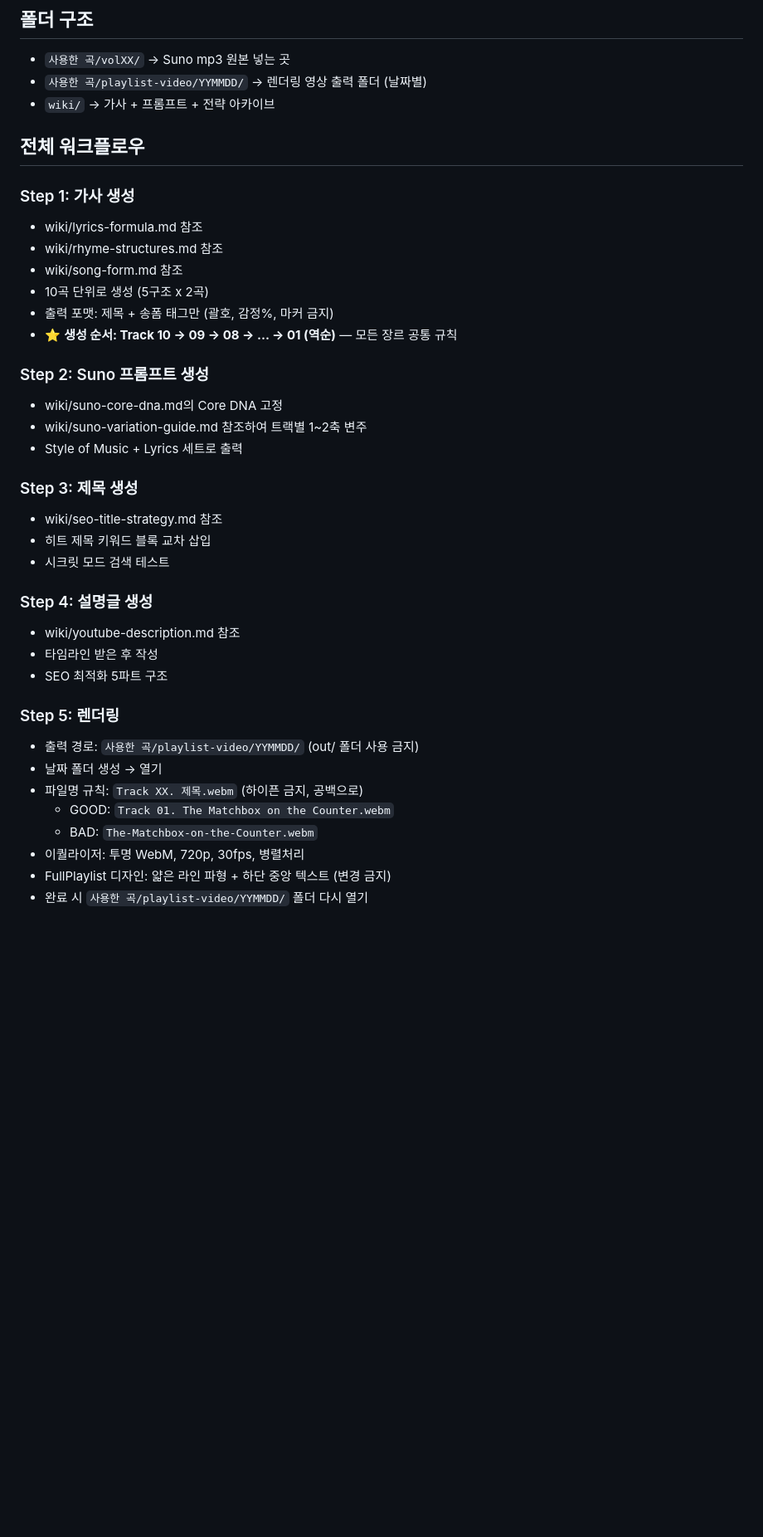
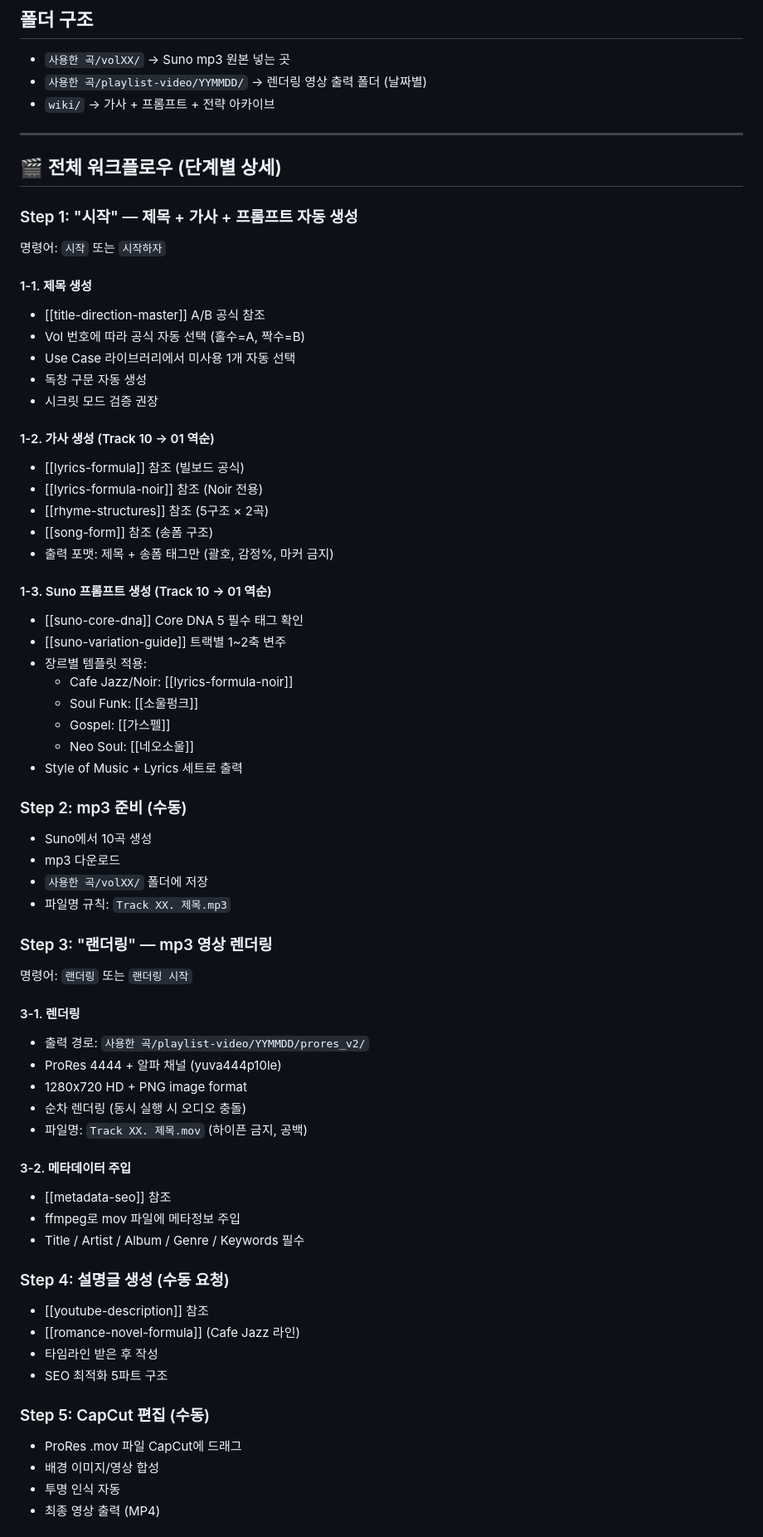
Before and after one commit to koreaemotion1004-cpu/playlist, a Markdown page: wiki/workflow.md, the part around one of its changes. Shown at 83% size. Drawn GitHub-style; blank space fills up the shorter version.

```diff
--- a/wiki/workflow.md
+++ b/wiki/workflow.md
@@ -64,38 +87,67 @@ BPM:        78   79   80   81   82   83   84   85   78   72
 - `사용한 곡/playlist-video/YYMMDD/` → 렌더링 영상 출력 폴더 (날짜별)
 - `wiki/` → 가사 + 프롬프트 + 전략 아카이브
 
-## 전체 워크플로우
+---
 
-### Step 1: 가사 생성
-- wiki/lyrics-formula.md 참조
-- wiki/rhyme-structures.md 참조
-- wiki/song-form.md 참조
-- 10곡 단위로 생성 (5구조 x 2곡)
+## 🎬 전체 워크플로우 (단계별 상세)
+
+### Step 1: "시작" — 제목 + 가사 + 프롬프트 자동 생성
+명령어: `시작` 또는 `시작하자`
+
+#### 1-1. 제목 생성
+- [[title-direction-master]] A/B 공식 참조
+- Vol 번호에 따라 공식 자동 선택 (홀수=A, 짝수=B)
+- Use Case 라이브러리에서 미사용 1개 자동 선택
+- 독창 구문 자동 생성
+- 시크릿 모드 검증 권장
+
+#### 1-2. 가사 생성 (Track 10 → 01 역순)
+- [[lyrics-formula]] 참조 (빌보드 공식)
+- [[lyrics-formula-noir]] 참조 (Noir 전용)
+- [[rhyme-structures]] 참조 (5구조 × 2곡)
+- [[song-form]] 참조 (송폼 구조)
 - 출력 포맷: 제목 + 송폼 태그만 (괄호, 감정%, 마커 금지)
-- ⭐ **생성 순서: Track 10 → 09 → 08 → ... → 01 (역순)** — 모든 장르 공통 규칙
 
-### Step 2: Suno 프롬프트 생성
-- wiki/suno-core-dna.md의 Core DNA 고정
-- wiki/suno-variation-guide.md 참조하여 트랙별 1~2축 변주
+#### 1-3. Suno 프롬프트 생성 (Track 10 → 01 역순)
+- [[suno-core-dna]] Core DNA 5 필수 태그 확인
+- [[suno-variation-guide]] 트랙별 1~2축 변주
+- 장르별 템플릿 적용:
+  - Cafe Jazz/Noir: [[lyrics-formula-noir]]
+  - Soul Funk: [[소울펑크]]
+  - Gospel: [[가스펠]]
+  - Neo Soul: [[네오소울]]
 - Style of Music + Lyrics 세트로 출력
 
-### Step 3: 제목 생성
-- wiki/seo-title-strategy.md 참조
-- 히트 제목 키워드 블록 교차 삽입
-- 시크릿 모드 검색 테스트
+### Step 2: mp3 준비 (수동)
+- Suno에서 10곡 생성
+- mp3 다운로드
+- `사용한 곡/volXX/` 폴더에 저장
+- 파일명 규칙: `Track XX. 제목.mp3`
 
-### Step 4: 설명글 생성
-- wiki/youtube-description.md 참조
+### Step 3: "랜더링" — mp3 영상 렌더링
+명령어: `랜더링` 또는 `랜더링 시작`
+
+#### 3-1. 렌더링
+- 출력 경로: `사용한 곡/playlist-video/YYMMDD/prores_v2/`
+- ProRes 4444 + 알파 채널 (yuva444p10le)
+- 1280x720 HD + PNG image format
+- 순차 렌더링 (동시 실행 시 오디오 충돌)
+- 파일명: `Track XX. 제목.mov` (하이픈 금지, 공백)
+
+#### 3-2. 메타데이터 주입
+- [[metadata-seo]] 참조
+- ffmpeg로 mov 파일에 메타정보 주입
+- Title / Artist / Album / Genre / Keywords 필수
+
+### Step 4: 설명글 생성 (수동 요청)
+- [[youtube-description]] 참조
+- [[romance-novel-formula]] (Cafe Jazz 라인)
 - 타임라인 받은 후 작성
 - SEO 최적화 5파트 구조
 
-### Step 5: 렌더링
-- 출력 경로: `사용한 곡/playlist-video/YYMMDD/` (out/ 폴더 사용 금지)
-- 날짜 폴더 생성 → 열기
-- 파일명 규칙: `Track XX. 제목.webm` (하이픈 금지, 공백으로)
-  - GOOD: `Track 01. The Matchbox on the Counter.webm`
-  - BAD: `The-Matchbox-on-the-Counter.webm`
-- 이퀄라이저: 투명 WebM, 720p, 30fps, 병렬처리
-- FullPlaylist 디자인: 얇은 라인 파형 + 하단 중앙 텍스트 (변경 금지)
-- 완료 시 `사용한 곡/playlist-video/YYMMDD/` 폴더 다시 열기
+### Step 5: CapCut 편집 (수동)
+- ProRes .mov 파일 CapCut에 드래그
+- 배경 이미지/영상 합성
+- 투명 인식 자동
+- 최종 영상 출력 (MP4)
 
```
Also changed, not shown: other parts of wiki/workflow.md (+59 -13 lines).
